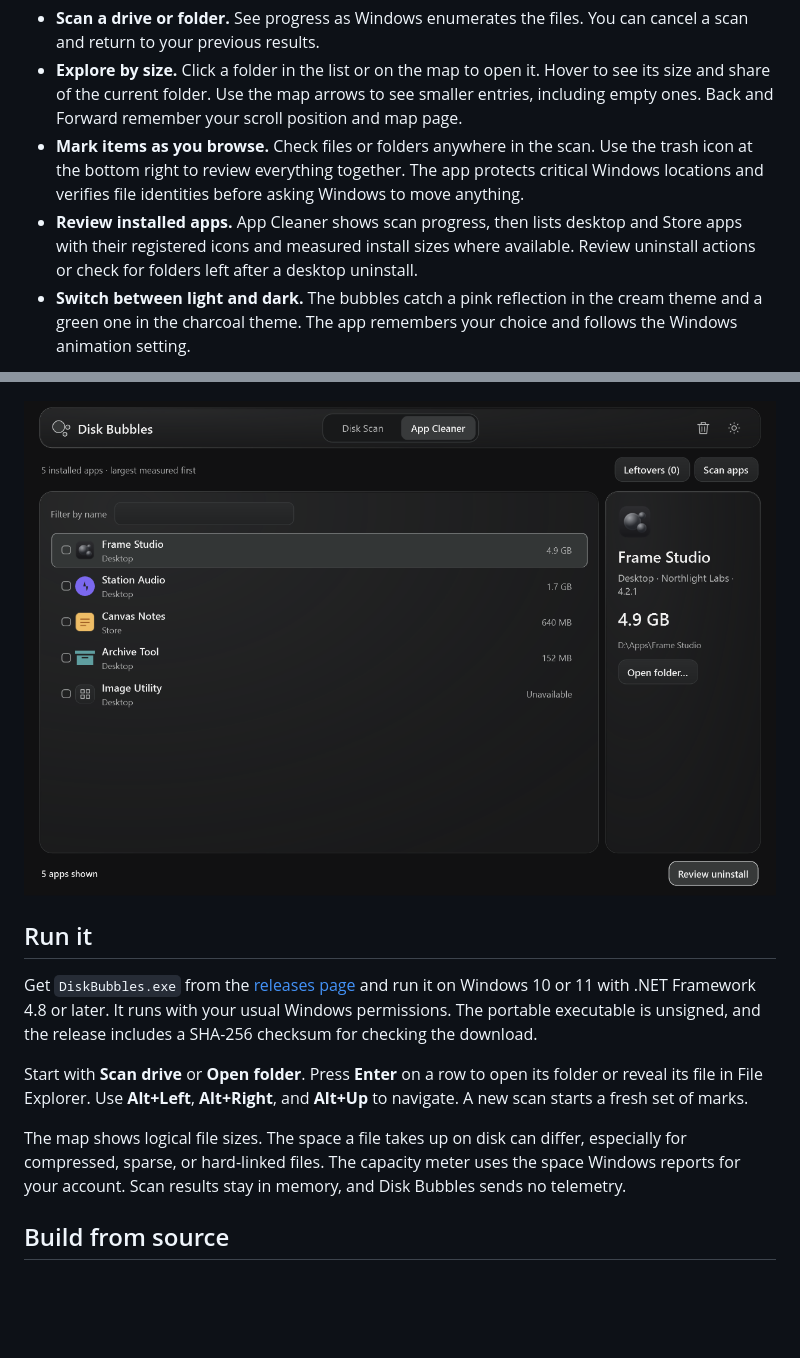
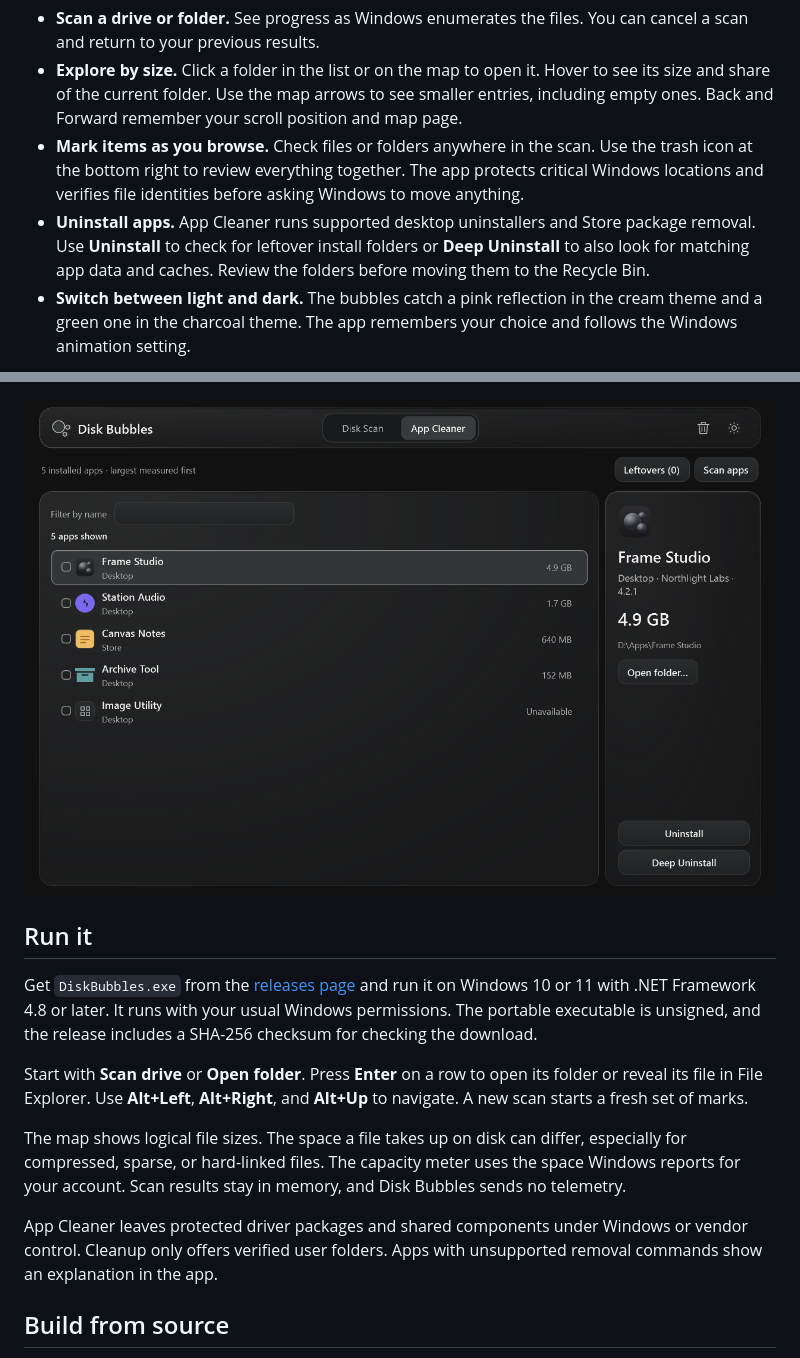
Before and after one commit to tiwaritarush/disk-bubbles, a Markdown page: README.md, 2 parts joined by grey strips. GitHub-like rendering; pictures changed too: docs/screenshots/app-cleaner.png; blank space fills up the shorter version.

Commit message:
feat: add in-app uninstall and reviewed deep cleanup

```diff
--- a/README.md
+++ b/README.md
@@ -13,7 +13,7 @@ Windows can tell you that a drive is nearly full. Figuring out which project, do
 - **Scan a drive or folder.** See progress as Windows enumerates the files. You can cancel a scan and return to your previous results.
 - **Explore by size.** Click a folder in the list or on the map to open it. Hover to see its size and share of the current folder. Use the map arrows to see smaller entries, including empty ones. Back and Forward remember your scroll position and map page.
 - **Mark items as you browse.** Check files or folders anywhere in the scan. Use the trash icon at the bottom right to review everything together. The app protects critical Windows locations and verifies file identities before asking Windows to move anything.
-- **Review installed apps.** App Cleaner shows scan progress, then lists desktop and Store apps with their registered icons and measured install sizes where available. Review uninstall actions or check for folders left after a desktop uninstall.
+- **Uninstall apps.** App Cleaner runs supported desktop uninstallers and Store package removal. Use **Uninstall** to check for leftover install folders or **Deep Uninstall** to also look for matching app data and caches. Review the folders before moving them to the Recycle Bin.
 - **Switch between light and dark.** The bubbles catch a pink reflection in the cream theme and a green one in the charcoal theme. The app remembers your choice and follows the Windows animation setting.
 
 ![Disk Bubbles in the cream and ink theme with frosted glass bubbles.](docs/screenshots/light.png)
@@ -27,6 +27,8 @@ Get `DiskBubbles.exe` from the [releases page](https://github.com/tiwaritarush/d
 Start with **Scan drive** or **Open folder**. Press **Enter** on a row to open its folder or reveal its file in File Explorer. Use **Alt+Left**, **Alt+Right**, and **Alt+Up** to navigate. A new scan starts a fresh set of marks.
 
 The map shows logical file sizes. The space a file takes up on disk can differ, especially for compressed, sparse, or hard-linked files. The capacity meter uses the space Windows reports for your account. Scan results stay in memory, and Disk Bubbles sends no telemetry.
+
+App Cleaner leaves protected driver packages and shared components under Windows or vendor control. Cleanup only offers verified user folders. Apps with unsupported removal commands show an explanation in the app.
 
 ## Build from source
 
```
Also changed, not shown: CHANGELOG.md (+6 -0 lines), 10 other files.
